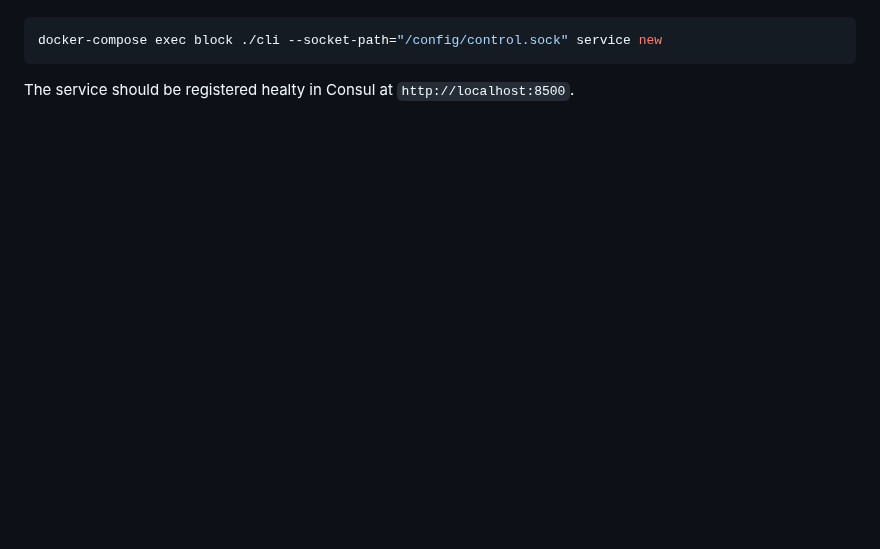
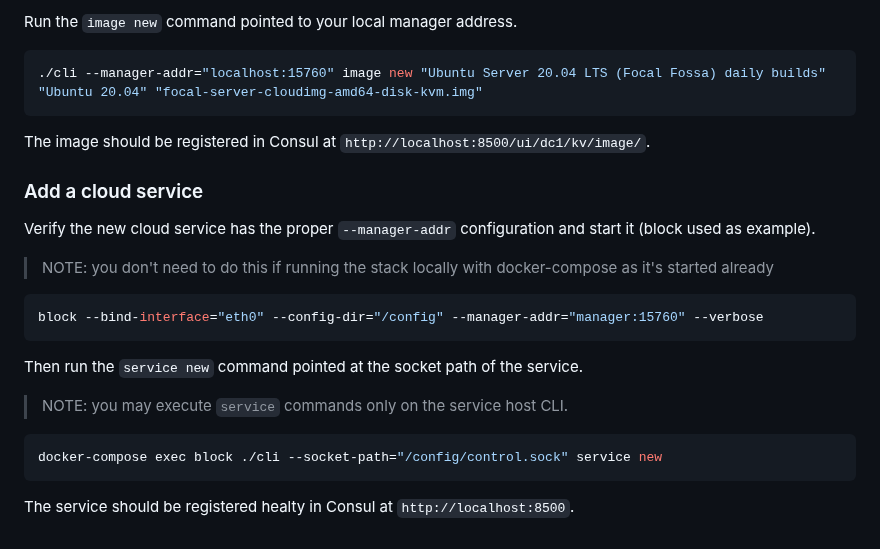
Before and after one commit to ALT-F4-LLC/symphony, a Markdown page: README.md, the part around one of its changes. Rendered like a GitHub page; blank space fills up the shorter version.

````diff
--- a/README.md
+++ b/README.md
@@ -44,3 +57,24 @@ When adding a cloud service you must execute the commands on the host via CLI.
+Run the `image new` command pointed to your local manager address.
+
+```bash
+./cli --manager-addr="localhost:15760" image new "Ubuntu Server 20.04 LTS (Focal Fossa) daily builds" "Ubuntu 20.04" "focal-server-cloudimg-amd64-disk-kvm.img"
+```
+
+The image should be registered in Consul at `http://localhost:8500/ui/dc1/kv/image/`.
+
+### Add a cloud service
+
+Verify the new cloud service has the proper `--manager-addr` configuration and start it (block used as example).
+
+> NOTE: you don't need to do this if running the stack locally with docker-compose as it's started already
+
+```bash
+block --bind-interface="eth0" --config-dir="/config" --manager-addr="manager:15760" --verbose
+```
+
+Then run the `service new` command pointed at the socket path of the service.
+
+> NOTE: you may execute `service` commands only on the service host CLI.
 
 ```bash
 docker-compose exec block ./cli --socket-path="/config/control.sock" service new
````
Also changed, not shown: other parts of README.md (+20 -7 lines), CHANGELOG.md (+4 -2 lines), overview-architecture.png, 12 other files.
